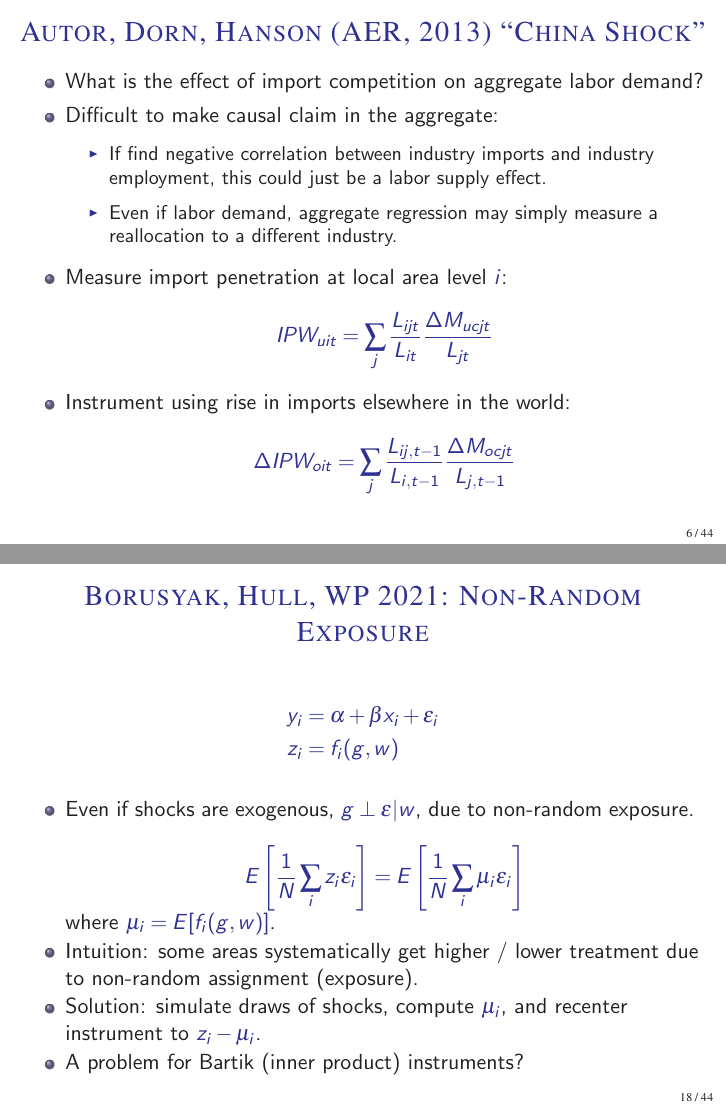
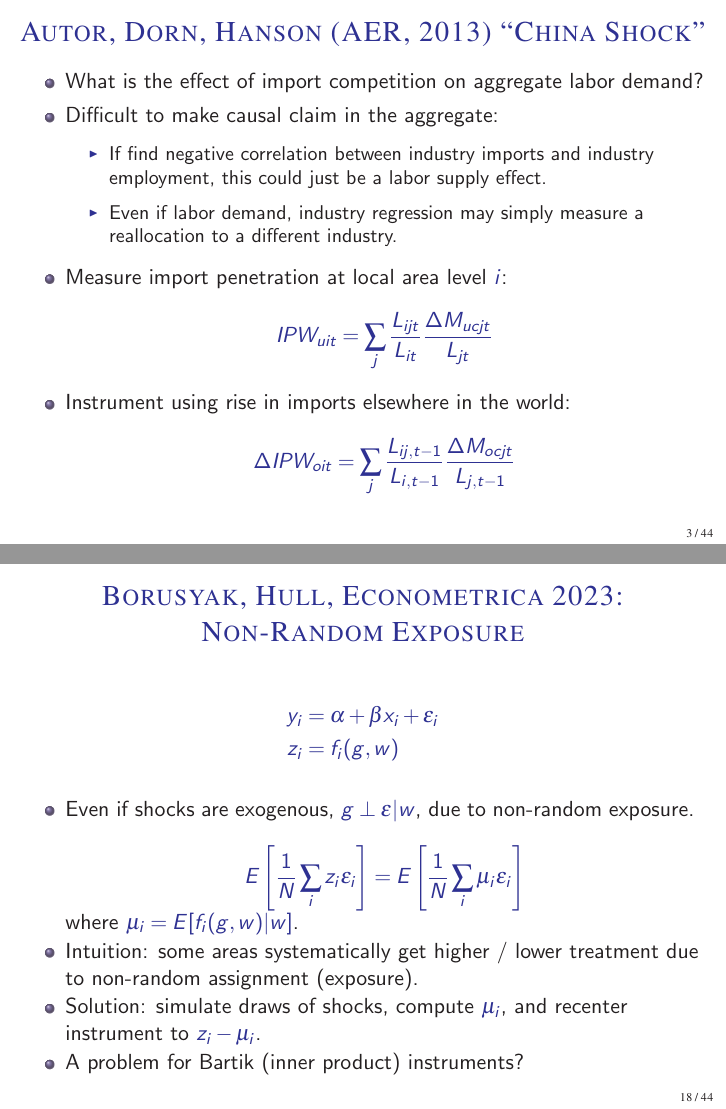
Before and after one commit to johanneswieland/ECON281, LaTeX slides (Lecture 2/lecture2.tex): pages 9 and 24 of 53 before the commit and pages 6 and 24 of 53 after it, joined at a grey line. Compiled offline with pdfLaTeX.

Commit message:
final lecture 2 2024

```diff
--- a/Lecture 2/lecture2.tex
+++ b/Lecture 2/lecture2.tex
@@ -94,7 +94,34 @@ Juan Herre\~{n}o & Johannes Wieland \\
 \end{frame}
 
 \begin{frame}
-\frametitle[alignment=center]{Examples}
+	\frametitle[alignment=center]{Autor, Dorn, Hanson (AER, 2013) ``China Shock''}
+	\begin{itemize}
+		\item What is the effect of import competition on aggregate labor demand?
+		\item Difficult to make causal claim in the aggregate:
+		\begin{itemize}
+			\item If find negative correlation between industry imports and industry employment, this could just be a labor supply effect.
+			\item Even if labor demand, industry regression may  simply measure a reallocation to a different industry.
+		\end{itemize}
+	%	\item Idea: Areas with greater employment in these industries more affected.
+		\item Measure import penetration at local area level $i$:
+		\begin{align*}
+			IPW_{uit} = \sum_j \frac{L_{ijt}}{L_{it}}  \frac{\Delta M_{ucjt}}{L_{jt}}
+		\end{align*}
+		\item Instrument using rise in imports elsewhere in the world:
+		\begin{align*}
+			\Delta IPW_{oit} = \sum_j \frac{L_{ij,t-1}}{L_{i,t-1}}  \frac{\Delta M_{ocjt}}{L_{j,t-1}}
+		\end{align*}
+	\end{itemize}
+	\end{frame}
+
+	\begin{frame}
+	\frametitle[alignment=center]{Autor, Dorn, Hanson (AER, 2013) ``China Shock''}
+	\centering
+	\includegraphics[scale=0.325]{figures/ADHFIG1.png}\includegraphics[scale=0.325]{figures/ADHFIG2.png}
+	\end{frame}
+
+\begin{frame}
+\frametitle[alignment=center]{Other Examples}
 \begin{itemize}
 	\item Local employment by industry (Bartik, 1991)
 	\item Local wage shocks by worker skill (Diamond, 2016)
@@ -159,32 +186,7 @@ How to handle identification arguments?
 \end{frame}
 
 
-\begin{frame}
-\frametitle[alignment=center]{Autor, Dorn, Hanson (AER, 2013) ``China Shock''}
-\begin{itemize}
-	\item What is the effect of import competition on aggregate labor demand?
-	\item Difficult to make causal claim in the aggregate:
-	\begin{itemize}
-		\item If find negative correlation between industry imports and industry employment, this could just be a labor supply effect.
-		\item Even if labor demand, aggregate regression may  simply measure a reallocation to a different industry.
-	\end{itemize}
-%	\item Idea: Areas with greater employment in these industries more affected.
-	\item Measure import penetration at local area level $i$:
-	\begin{align*}
-		IPW_{uit} = \sum_j \frac{L_{ijt}}{L_{it}}  \frac{\Delta M_{ucjt}}{L_{jt}}
-	\end{align*}
-	\item Instrument using rise in imports elsewhere in the world:
-	\begin{align*}
-		\Delta IPW_{oit} = \sum_j \frac{L_{ij,t-1}}{L_{i,t-1}}  \frac{\Delta M_{ocjt}}{L_{j,t-1}}
-	\end{align*}
-\end{itemize}
-\end{frame}
 
-\begin{frame}
-\frametitle[alignment=center]{Autor, Dorn, Hanson (AER, 2013) ``China Shock''}
-\centering
-\includegraphics[scale=0.325]{figures/ADHFIG1.png}\includegraphics[scale=0.325]{figures/ADHFIG2.png}
-\end{frame}
 
 
 
@@ -414,11 +416,11 @@ Notation:
 \end{frame}
 
 %%%%%%%%%%%%%%%%%%%%%%%%%%%%%%%%%%%%%%%%%%%%%%%%%%
-\section{Borusyak, Hull, WP 2021}
+\section{Borusyak, Hull, Econometrica 2023}
 %%%%%%%%%%%%%%%%%%%%%%%%%%%%%%%%%%%%%%%%%%%%%%%%%%
 
 \begin{frame}
-\frametitle[alignment=center]{Borusyak, Hull, WP 2021: Non-Random Exposure}
+\frametitle[alignment=center]{Borusyak, Hull, Econometrica 2023: Non-Random Exposure}
 \begin{align*}
 		y_i &= \alpha + \beta x_i + \epsilon_i \\
 		z_i &= f_i(g,w)
@@ -428,7 +430,7 @@ Notation:
 \begin{align*}
 	E\left[\frac{1}{N}\sum_i z_i \epsilon_i \right] = E\left[\frac{1}{N}\sum_i \mu_i \epsilon_i \right]
 \end{align*}
-where $\mu_i = E[f_i(g,w)]$.
+where $\mu_i = E[f_i(g,w)|w]$.
 \item Intuition: some areas systematically get higher / lower treatment due to non-random assignment (exposure).
 \item Solution: simulate draws of shocks, compute $\mu_i$, and recenter instrument to $z_i-\mu_i$.
 \item A problem for Bartik (inner product) instruments?
```
Also changed, not shown: Lecture 2/lecture2.pdf.
